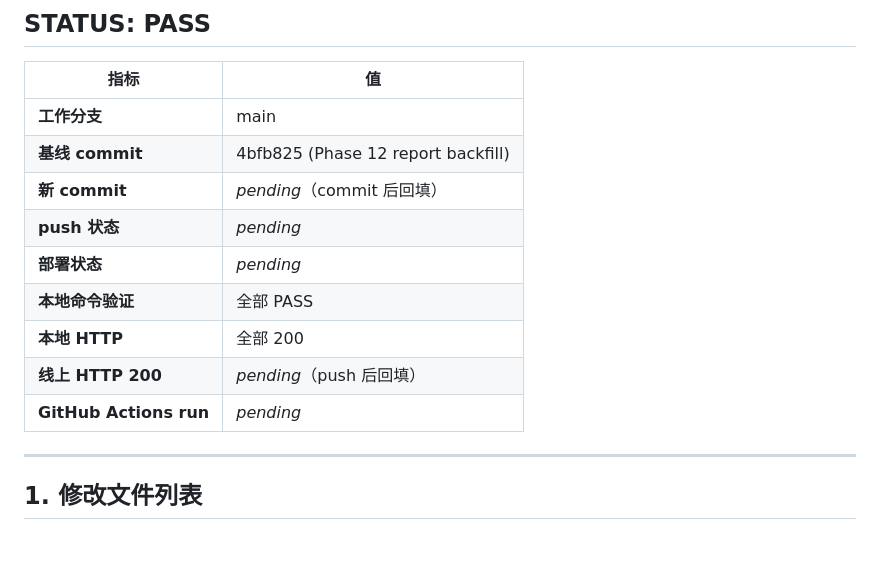
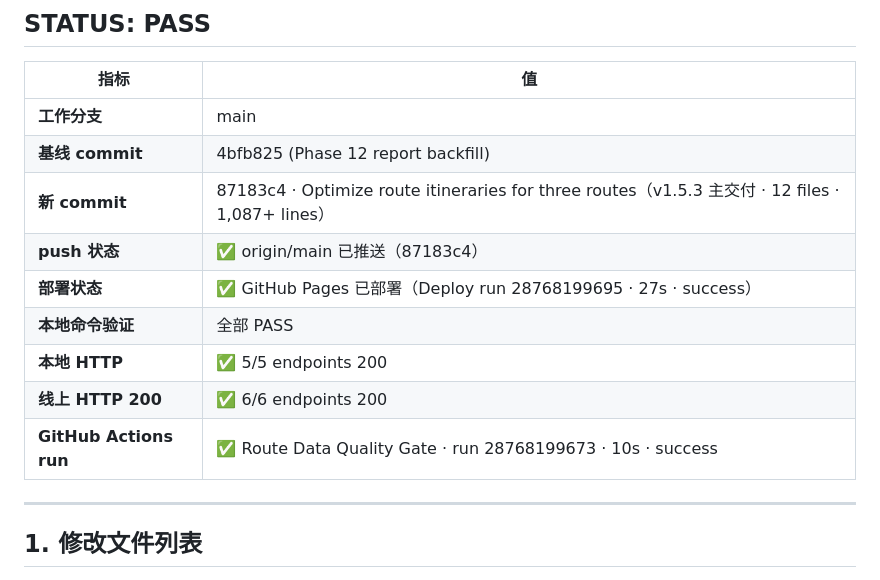
Before and after one commit to conanxin/culture-roadtrip-atlas, a Markdown page: reports/ROUTE_ITINERARY_OPTIMIZATION_SPRINT1_REPORT.md, the part around the change. Rendered like a GitHub page; blank space fills up the shorter version.

Commit message:
docs: backfill Phase 13 report with commit + GA + live HTTP

```diff
--- a/reports/ROUTE_ITINERARY_OPTIMIZATION_SPRINT1_REPORT.md
+++ b/reports/ROUTE_ITINERARY_OPTIMIZATION_SPRINT1_REPORT.md
@@ -9,13 +9,13 @@
 |------|---|
 | **工作分支** | main |
 | **基线 commit** | 4bfb825 (Phase 12 report backfill) |
-| **新 commit** | _pending_（commit 后回填） |
-| **push 状态** | _pending_ |
-| **部署状态** | _pending_ |
+| **新 commit** | 87183c4 · Optimize route itineraries for three routes（v1.5.3 主交付 · 12 files · 1,087+ lines）|
+| **push 状态** | ✅ origin/main 已推送（87183c4）|
+| **部署状态** | ✅ GitHub Pages 已部署（Deploy run 28768199695 · 27s · success）|
 | **本地命令验证** | 全部 PASS |
-| **本地 HTTP** | 全部 200 |
-| **线上 HTTP 200** | _pending_（push 后回填） |
-| **GitHub Actions run** | _pending_ |
+| **本地 HTTP** | ✅ 5/5 endpoints 200 |
+| **线上 HTTP 200** | ✅ 6/6 endpoints 200 |
+| **GitHub Actions run** | ✅ Route Data Quality Gate · run 28768199673 · 10s · success |
 
 ---
 
```
